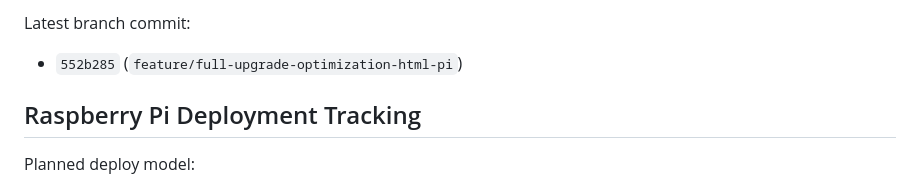
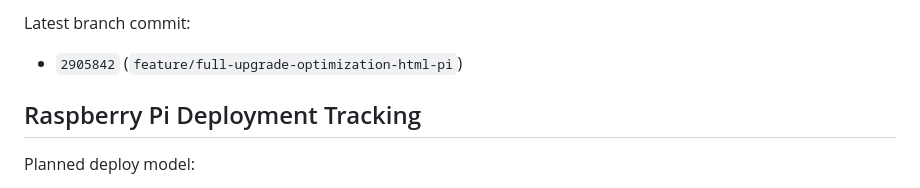
Before and after one commit to ApprenticeSoft/Cosmonaut, a Markdown page: docs/WORKLOG.md, the part around the change. GitHub-like rendering.

Commit message:
Refresh worklog with latest branch commit hash

```diff
--- a/docs/WORKLOG.md
+++ b/docs/WORKLOG.md
@@ -76,7 +76,7 @@ Generated key artifacts:
 
 Latest branch commit:
 
-- `552b285` (`feature/full-upgrade-optimization-html-pi`)
+- `2905842` (`feature/full-upgrade-optimization-html-pi`)
 
 ## Raspberry Pi Deployment Tracking
 
```
